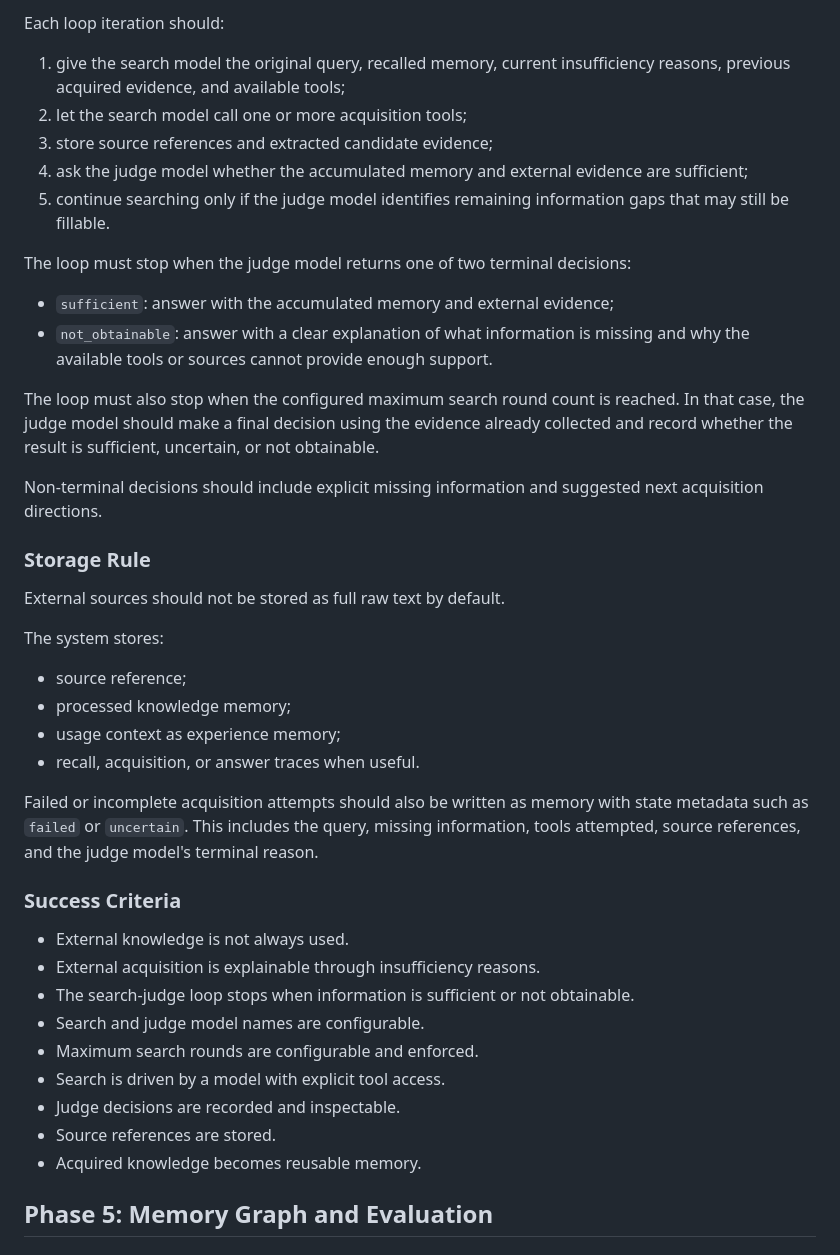
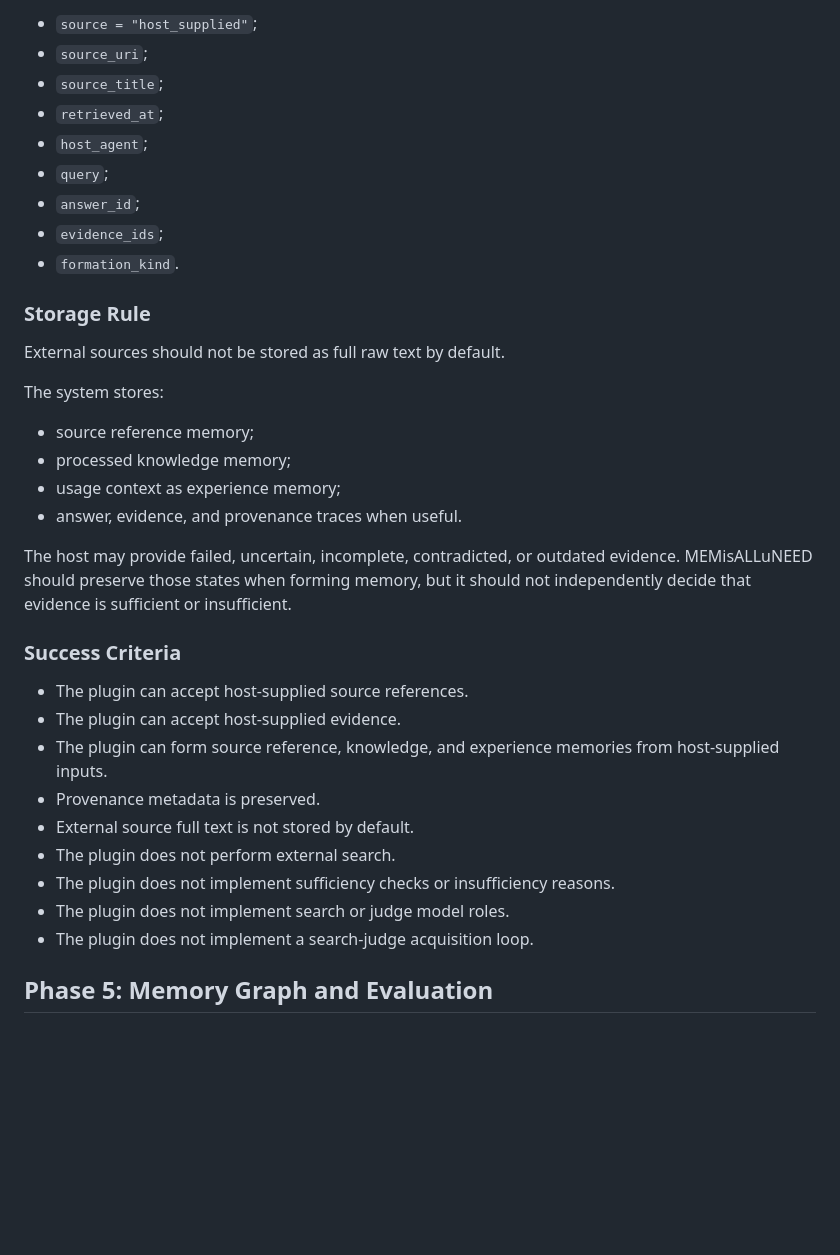
Before and after one commit to zan22ye/MEMisALLuNEED, a Markdown page: docs/roadmap.md, the part around one of its changes. GitHub-like rendering; blank space fills up the shorter version.

Commit message:
docs: specify phase 4 host integration

```diff
--- a/docs/roadmap.md
+++ b/docs/roadmap.md
@@ -417,28 +435,13 @@ find that existing memory is not enough.
 
-Each loop iteration should:
-
-1. give the search model the original query, recalled memory, current
-   insufficiency reasons, previous acquired evidence, and available tools;
-2. let the search model call one or more acquisition tools;
-3. store source references and extracted candidate evidence;
-4. ask the judge model whether the accumulated memory and external evidence are
-   sufficient;
-5. continue searching only if the judge model identifies remaining information
-   gaps that may still be fillable.
-
-The loop must stop when the judge model returns one of two terminal decisions:
-
-- `sufficient`: answer with the accumulated memory and external evidence;
-- `not_obtainable`: answer with a clear explanation of what information is
-  missing and why the available tools or sources cannot provide enough support.
-
-The loop must also stop when the configured maximum search round count is
-reached. In that case, the judge model should make a final decision using the
-evidence already collected and record whether the result is sufficient,
-uncertain, or not obtainable.
-
-Non-terminal decisions should include explicit missing information and suggested
-next acquisition directions.
+- `source = "host_supplied"`;
+- `source_uri`;
+- `source_title`;
+- `retrieved_at`;
+- `host_agent`;
+- `query`;
+- `answer_id`;
+- `evidence_ids`;
+- `formation_kind`.
 
 ### Storage Rule
 
@@ -446,27 +449,28 @@ External sources should not be stored as full raw text by default.
 
 The system stores:
 
-- source reference;
+- source reference memory;
 - processed knowledge memory;
 - usage context as experience memory;
-- recall, acquisition, or answer traces when useful.
+- answer, evidence, and provenance traces when useful.
 
-Failed or incomplete acquisition attempts should also be written as memory with
-state metadata such as `failed` or `uncertain`. This includes the query, missing
-information, tools attempted, source references, and the judge model's terminal
-reason.
+The host may provide failed, uncertain, incomplete, contradicted, or outdated
+evidence. MEMisALLuNEED should preserve those states when forming memory, but
+it should not independently decide that evidence is sufficient or insufficient.
 
 ### Success Criteria
 
-- External knowledge is not always used.
-- External acquisition is explainable through insufficiency reasons.
-- The search-judge loop stops when information is sufficient or not obtainable.
-- Search and judge model names are configurable.
-- Maximum search rounds are configurable and enforced.
-- Search is driven by a model with explicit tool access.
-- Judge decisions are recorded and inspectable.
-- Source references are stored.
-- Acquired knowledge becomes reusable memory.
+- The plugin can accept host-supplied source references.
+- The plugin can accept host-supplied evidence.
+- The plugin can form source reference, knowledge, and experience memories from
+  host-supplied inputs.
+- Provenance metadata is preserved.
+- External source full text is not stored by default.
+- The plugin does not perform external search.
+- The plugin does not implement sufficiency checks or insufficiency reasons.
+- The plugin does not implement search or judge model roles.
+- The plugin does not implement a search-judge acquisition loop.
+
 
 ## Phase 5: Memory Graph and Evaluation
 
```
Also changed, not shown: other parts of docs/roadmap.md (+65 -47 lines), 1 other file.
